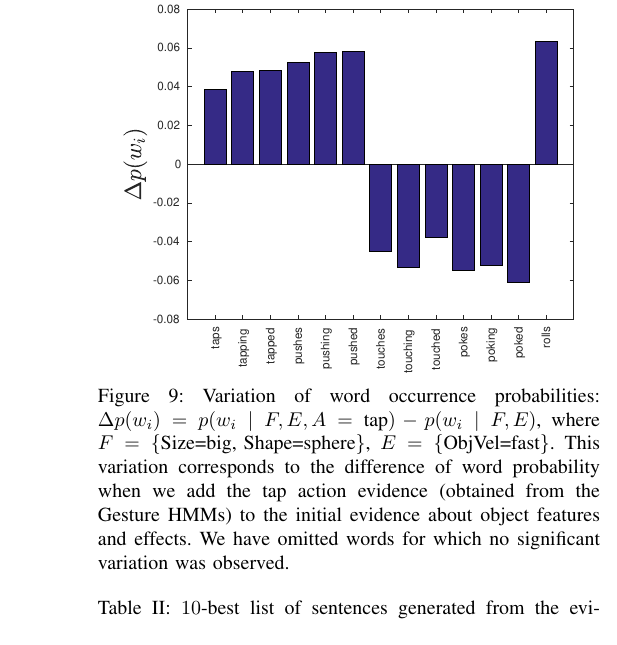
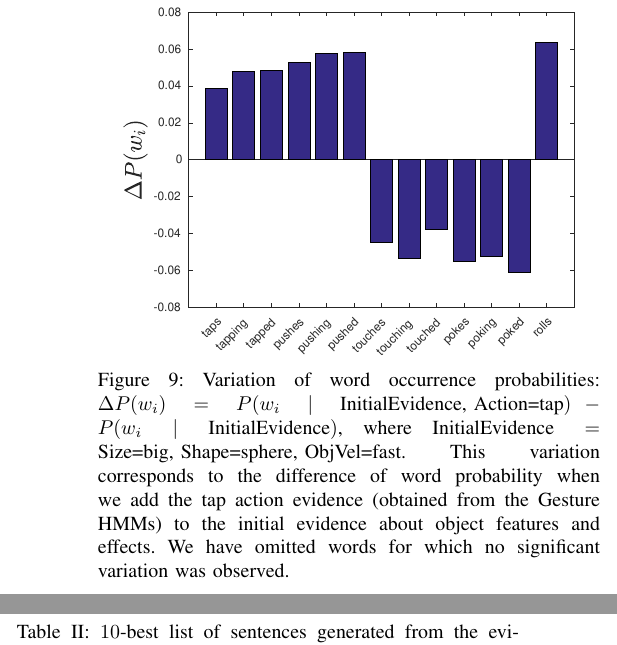
Before and after one commit to gsaponaro/tcds-gestures, a LaTeX paper (article/2017-11_submission/gsaponaro-tcds2017language.tex, which reads article/2017-11_submission/results.tex): part of one column of page 8 of 11 before the commit and two parts of the columns of page 8 of 11 after it, the two joined at a grey line, cut so that both start at the same text. Compiled offline with pdfLaTeX; a missing font is replaced by an installed copy or a similar font; a LaTeX package or settings file that is missing is left out.

Commit message:
Updated notation of fig:probdiff from GLU to TCDS one

```diff
--- a/article/2017-11_submission/results.tex
+++ b/article/2017-11_submission/results.tex
@@ -75,7 +75,10 @@ RESULT FROM GLU WITH HARD EVIDENCE
 \begin{figure}
 \centering
 \includegraphics[width=0.9\columnwidth]{partialfig.eps}
-\caption{Variation of word occurrence probabilities: $\Delta p(w_i) = p(w_i \mid F, E, A=\text{tap}) - p(w_i \mid F,E)$, where $F = \{\text{Size=big, Shape=sphere}\}$, $E = \{\text{ObjVel=fast}\}$. This variation corresponds to the difference of word probability when we add the tap action evidence~(obtained from the Gesture \acp{HMM}) to the initial evidence about object features and effects. We have omitted words for which no significant variation was observed.}
+\caption{Variation of word occurrence probabilities:
+%$\Delta P(w_i) = P(w_i \mid \text{Size=big, Shape=sphere, ObjVel=fast, Action=tap}) - P(w_i \mid \text{Size=big, Shape=sphere,ObjVel=fast})$.
+$\Delta P(w_i) = P(w_i \mid \text{InitialEvidence, Action=tap}) - P(w_i \mid \text{InitialEvidence})$, where $\text{InitialEvidence} = \text{Size=big, Shape=sphere, ObjVel=fast}$.
+This variation corresponds to the difference of word probability when we add the tap action evidence~(obtained from the Gesture \acp{HMM}) to the initial evidence about object features and effects. We have omitted words for which no significant variation was observed.}
 \label{fig:probdiff}
 \end{figure}
 
```
Also changed, not shown: article/2017-11_submission/figures/partialfig.eps, 1 other file.
